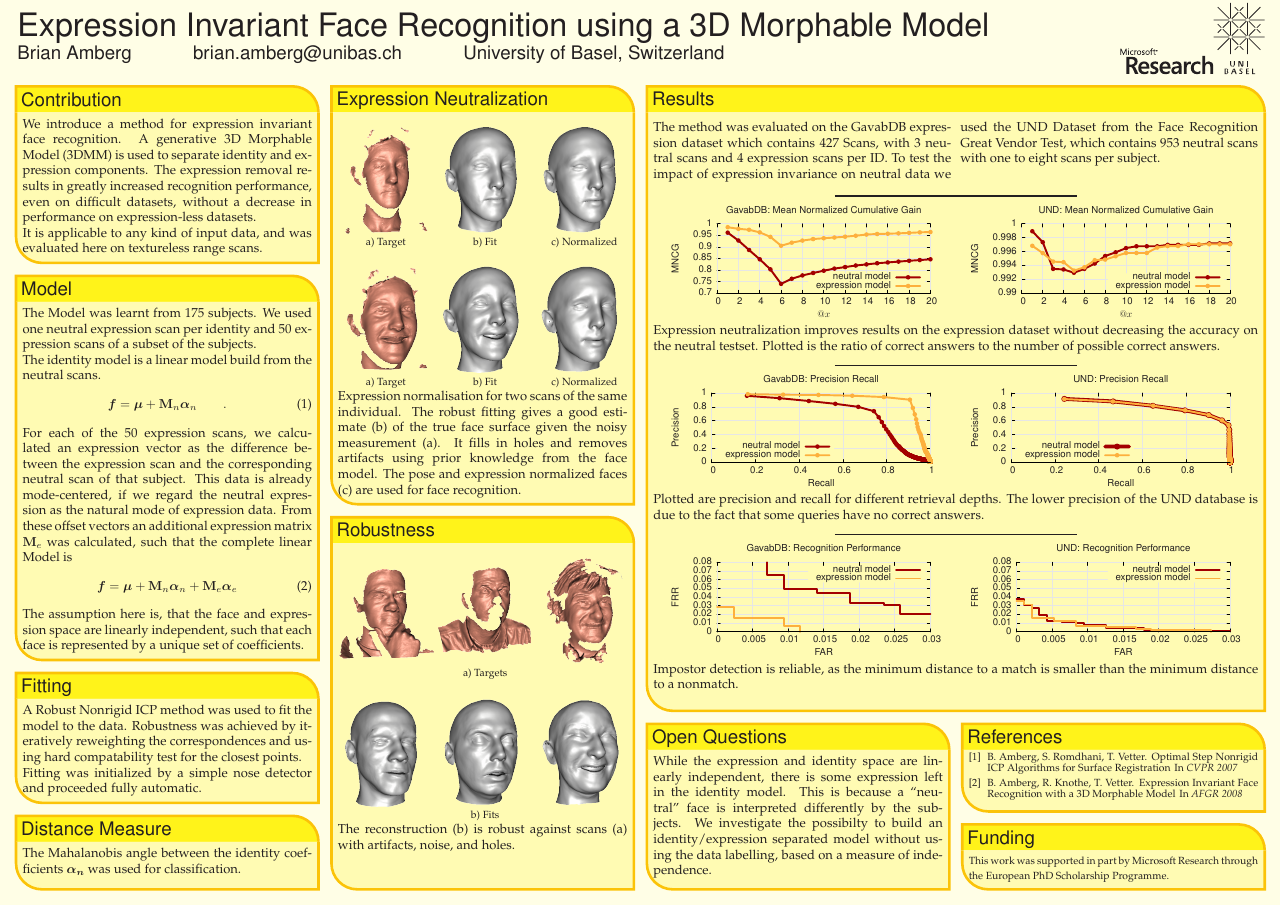
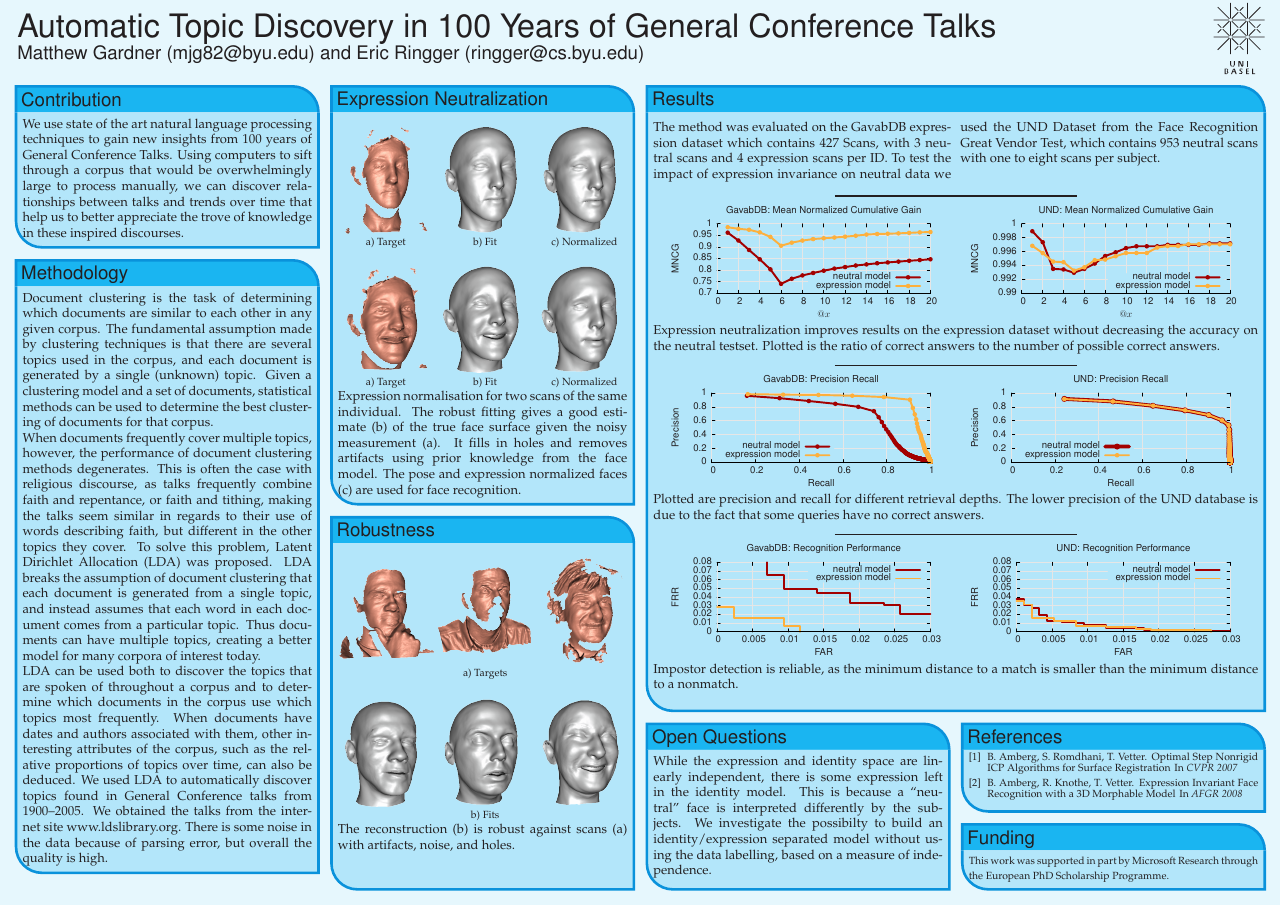
Before and after one commit to matt-gardner/byu_papers, a LaTeX poster (byu_studies/poster_package/poster_landscape.tex): the whole page. Compiled offline with pdfLaTeX.

Commit message:
Some work on changing their poster document into mine

```diff
--- a/byu_studies/poster_package/poster_landscape.tex
+++ b/byu_studies/poster_package/poster_landscape.tex
@@ -122,18 +126,19 @@
   % Title
   {\sf %Sans Serif
   %\bf% Serif
-  Expression Invariant Face Recognition using a 3D Morphable Model}
+  Automatic Topic Discovery in 100 Years of General Conference Talks}
   % Authors
   {\sf %Sans Serif
   % Serif
-  Brian Amberg\hspace{3em}
-  brian.amberg@unibas.ch\hspace{3em}
-  University of Basel, Switzerland
+  Matthew Gardner
+  (mjg82@byu.edu)
+  and
+  Eric Ringger
+  (ringger@cs.byu.edu)
   }
   % University logo
   {{\begin{minipage}{16em}
     \hfill
-    \includegraphics[height=2em]{msrlogo}
     \includegraphics[height=5.5em]{logo}
   \end{minipage}}
   }
@@ -162,55 +167,45 @@
 %%%%%%%%%%%%%%%%%%%%%%%%%%%%%%%%%%%%%%%%%%%%%%%%%%%%%%%%%%%%%%%%%%%%%%%%%%%%%%
   \headerbox{Contribution}{name=contribution,column=0,row=0}{
 %%%%%%%%%%%%%%%%%%%%%%%%%%%%%%%%%%%%%%%%%%%%%%%%%%%%%%%%%%%%%%%%%%%%%%%%%%%%%%
-   {}We introduce a method for expression invariant face recognition. A
-   generative 3D Morphable Model (3DMM) is used to separate identity and
-   expression components. The expression removal results in greatly increased
-   recognition performance, even on difficult datasets, without a decrease in
-   performance on expression-less datasets.
-
-   It is applicable to any kind of input data, and was evaluated here on
-   textureless range scans.
+   {}We use state of the art natural language processing techniques to gain new
+   insights from 100 years of General Conference Talks.  Using computers to
+   sift through a corpus that would be overwhelmingly large to process
+   manually, we can discover relationships between talks and trends over time
+   that help us to better appreciate the trove of knowledge in these inspired
+   discourses.
  }
 
 %%%%%%%%%%%%%%%%%%%%%%%%%%%%%%%%%%%%%%%%%%%%%%%%%%%%%%%%%%%%%%%%%%%%%%%%%%%%%%
-  \headerbox{Model}{name=model,column=0,below=contribution}{
+  \headerbox{Methodology}{name=methodology,column=0,below=contribution}{
 %%%%%%%%%%%%%%%%%%%%%%%%%%%%%%%%%%%%%%%%%%%%%%%%%%%%%%%%%%%%%%%%%%%%%%%%%%%%%%
-    The Model was learnt from 175 subjects. We used one neutral expression scan
-    per identity and 50 expression scans of a subset of the subjects.
+	Document clustering is the task of determining which documents are similar
+	to each other in any given corpus.  The fundamental assumption made by
+	clustering techniques is that there are several topics used in the corpus,
+	and each document is generated by a single (unknown) topic.  Given a
+	clustering model and a set of documents, statistical methods can be used to
+	determine the best clustering of documents for that corpus.
 
-    The identity model is a linear model build from the neutral scans.
-    \begin{align}
-      \VEC f&=\VEC\mu + \MAT M_n\VEC\alpha_n\qquad.
-    \end{align}
-    For each of the 50 expression scans, we calculated an expression vector as
-    the difference between the expression scan and the corresponding neutral
-    scan of that subject.  This data is already mode-centered, if we regard the
-    neutral expression as the natural mode of expression data. From these offset
-    vectors an additional expression matrix $\MAT M_e$ was calculated, such that the complete linear Model is
-    \begin{align}
-      \VEC f&=\VEC\mu + \MAT M_n\VEC\alpha_n + \MAT M_e\VEC\alpha_e
-    \end{align}
-    The assumption here is, that the face and expression space are linearly
-    independent, such that each face is represented by a unique set of
-    coefficients.
-  }
+	When documents frequently cover multiple topics, however, the performance
+	of document clustering methods degenerates.  This is often the case with
+	religious discourse, as talks frequently combine faith and repentance, or
+	faith and tithing, making the talks seem similar in regards to their use of
+	words describing faith, but different in the other topics they cover.  To
+	solve this problem, Latent Dirichlet Allocation (LDA) was proposed.  LDA
+	breaks the assumption of document clustering that each document is
+	generated from a single topic, and instead assumes that each word in each
+	document comes from a particular topic.  Thus documents can have multiple
+	topics, creating a better model for many corpora of interest today.
 
-%%%%%%%%%%%%%%%%%%%%%%%%%%%%%%%%%%%%%%%%%%%%%%%%%%%%%%%%%%%%%%%%%%%%%%%%%%%%%%
-  \headerbox{Fitting}{name=fitting,column=0,below=model}{
-%%%%%%%%%%%%%%%%%%%%%%%%%%%%%%%%%%%%%%%%%%%%%%%%%%%%%%%%%%%%%%%%%%%%%%%%%%%%%%
-    A Robust Nonrigid ICP method was used to fit the model to the data.
-    Robustness was achieved by iteratively reweighting the correspondences and
-    using hard compatability test for the closest points.
+	LDA can be used both to discover the topics that are spoken of throughout a
+	corpus and to determine which documents in the corpus use which topics most
+	frequently.  When documents have dates and authors associated with them,
+	other interesting attributes of the corpus, such as the relative
+	proportions of topics over time, can also be deduced.  We used LDA to
+	automatically discover topics found in General Conference talks from
+	1900--2005.  We obtained the talks from the internet site
+	www.ldslibrary.org.  There is some noise in the data because of parsing
+	error, but overall the quality is high.
 
-    Fitting was initialized by a simple nose detector and proceeded fully
-    automatic.
-  }
-
-%%%%%%%%%%%%%%%%%%%%%%%%%%%%%%%%%%%%%%%%%%%%%%%%%%%%%%%%%%%%%%%%%%%%%%%%%%%%%%
-  \headerbox{Distance Measure}{name=measure,column=0,below=fitting,above=bottom}{
-%%%%%%%%%%%%%%%%%%%%%%%%%%%%%%%%%%%%%%%%%%%%%%%%%%%%%%%%%%%%%%%%%%%%%%%%%%%%%%
-   The Mahalanobis angle between the identity coefficients $\VEC{\alpha_{n}}$
-   was used for classification.
   }
 
 %%%%%%%%%%%%%%%%%%%%%%%%%%%%%%%%%%%%%%%%%%%%%%%%%%%%%%%%%%%%%%%%%%%%%%%%%%%%%%
```
Also changed, not shown: byu_studies/poster_package/poster_landscape.tex (20 more changed lines).
